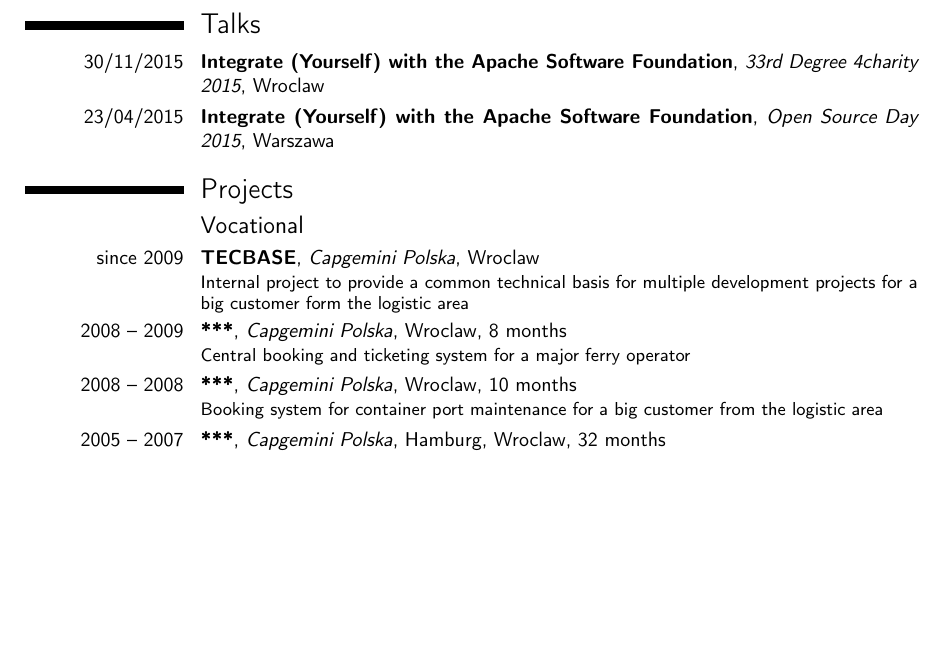
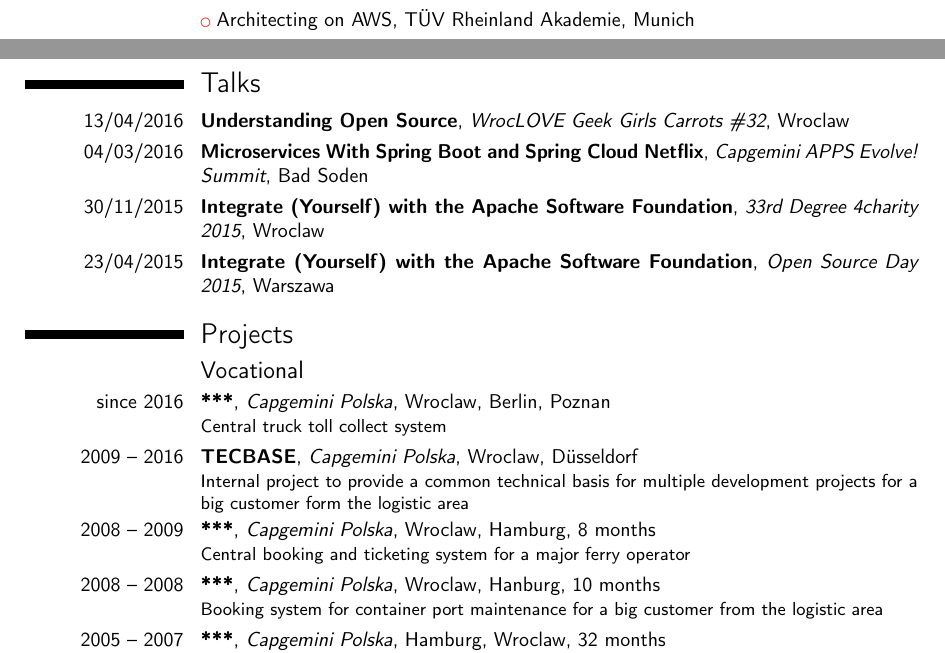
Before and after one commit to sobkowiak/resume, a LaTeX CV (src/main/tex/resume.tex): part of page 3 of 4 before the commit and two parts of pages 2 and 3 of 4 after it, the two joined at a grey line, cut at the place of the change, the shorter picture padded with empty space. Compiled offline with pdfLaTeX.

Commit message:
Resume updated

```diff
--- a/src/main/tex/resume.tex
+++ b/src/main/tex/resume.tex
@@ -10,7 +10,7 @@
 
 % moderncv themes
 \moderncvstyle{casual}                        % style options are 'casual' (default), 'classic', 'oldstyle' and 'banking'
-\moderncvcolor{green}                          % color options 'blue' (default), 'orange', 'green', 'red', 'purple', 'grey' and 'black'
+\moderncvcolor{red}                          % color options 'blue' (default), 'orange', 'green', 'red', 'purple', 'grey' and 'black'
 %\renewcommand{\familydefault}{\sfdefault}    % to set the default font; use '\sfdefault' for the default sans serif font, '\rmdefault' for the default roman one, or any tex font name
 %\nopagenumbers{}                             % uncomment to suppress automatic page numbering for CVs longer than one page
 
@@ -150,10 +150,13 @@
 \cvlistitem{Service Development with Fuse Service Works (E-LAB), Red Hat OPEN Program}
 \cvlistitem{MuleSoft.U Developer Essentials Certification Course}
 \cvlistitem{Oracle Database 11g: Performance Tuning DBA Release 2 at Oracle University}
+\cvlistitem{Architecting on AWS, TÜV Rheinland Akademie, Munich}
 
 \filbreak
 \section{Talks}
 
+\cventry{13/04/2016}{Understanding Open Source}{WrocLOVE Geek Girls Carrots \#32}{Wroclaw}{}{}
+\cventry{04/03/2016}{Microservices With Spring Boot and Spring Cloud Netflix}{Capgemini APPS Evolve! Summit}{Bad Soden}{}{}
 \cventry{30/11/2015}{Integrate (Yourself) with the Apache Software Foundation}{33rd Degree 4charity 2015}{Wroclaw}{}{}
 \cventry{23/04/2015}{Integrate (Yourself) with the Apache Software Foundation}{Open Source Day 2015}{Warszawa}{}{}
 
@@ -163,7 +166,10 @@
 \subsection{Vocational}
 
 
-\cventry{since 2009}{TECBASE}{Capgemini Polska}{Wroclaw}{}{Internal project  to provide a common technical basis for multiple development projects for a big customer form the logistic area%
+\cventry{since 2016}{***}{Capgemini Polska}{Wroclaw, Berlin, Poznan}{}{Central truck toll collect system
+}
+
+\cventry{2009 -- 2016}{TECBASE}{Capgemini Polska}{Wroclaw, Düsseldorf}{}{Internal project  to provide a common technical basis for multiple development projects for a big customer form the logistic area%
 %    \begin{itemize}
 %        \item Technologies: Java 6, JAXB, JAX-WS RI, JMS, sd\&m Quasar, Oracle Database 11g, Oracle RAC, Oracle WebLogic, Oracle Service Bus, Java-DCOM interoperability (j-interop), JTAPI
 %        \item Activities \& roles
@@ -175,7 +181,7 @@
 %    \end{itemize}
 }
 
-\cventry{2008 -- 2009}{***}{Capgemini Polska}{Wroclaw}{8 months}{Central booking and ticketing system for a major ferry operator%
+\cventry{2008 -- 2009}{***}{Capgemini Polska}{Wroclaw, Hamburg}{8 months}{Central booking and ticketing system for a major ferry operator%
 %    \begin{itemize}
 %        \item Technologies: Java 1.4.2, Oracle RAC (9i), Oracle Database 9i, Oracle Database 11g, Apache Axis 2,  Eclipse, SVN,  sd\&m Quasar, Database replication (Oracle), connecting to hardware pheriperials, Together Architect, Enterprise Architect, i18n, archiving
 %        \item Activities \& roles
@@ -189,7 +195,7 @@
 }
 
 
-\cventry{2008 -- 2008}{***}{Capgemini Polska}{Wroclaw}{10 months}{Booking system for container port maintenance for a big customer from the logistic area%
+\cventry{2008 -- 2008}{***}{Capgemini Polska}{Wroclaw, Hanburg}{10 months}{Booking system for container port maintenance for a big customer from the logistic area%
 %    \begin{itemize}
 %        \item Technologies: Suse Linux Enterprise Edition 10, Oracle Database 10g, Java 6, JBoss 4.2.x, sd\&m Quasar (TecBase), J2EE5, J2ME Web Services (JSR-172), Eclipse, Enterprise Architect, Subversion, Maven, CruiseControl, Ant
 %        \item Activities \& roles
```
